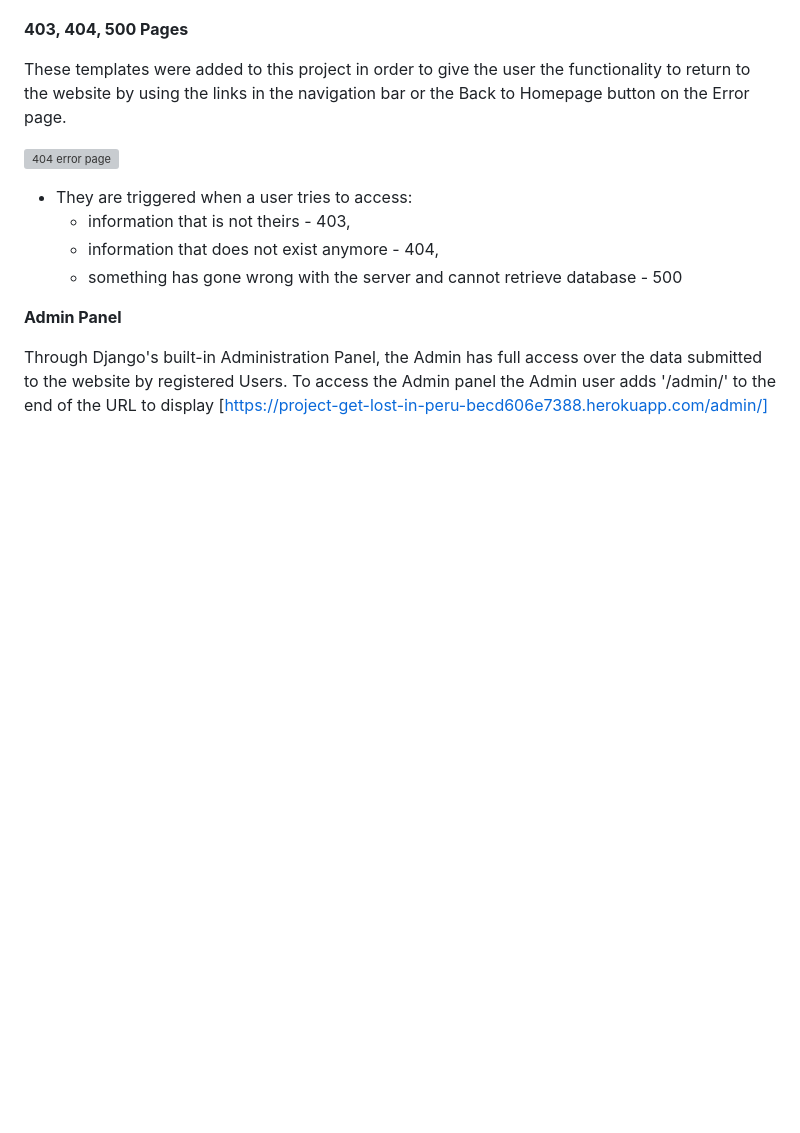
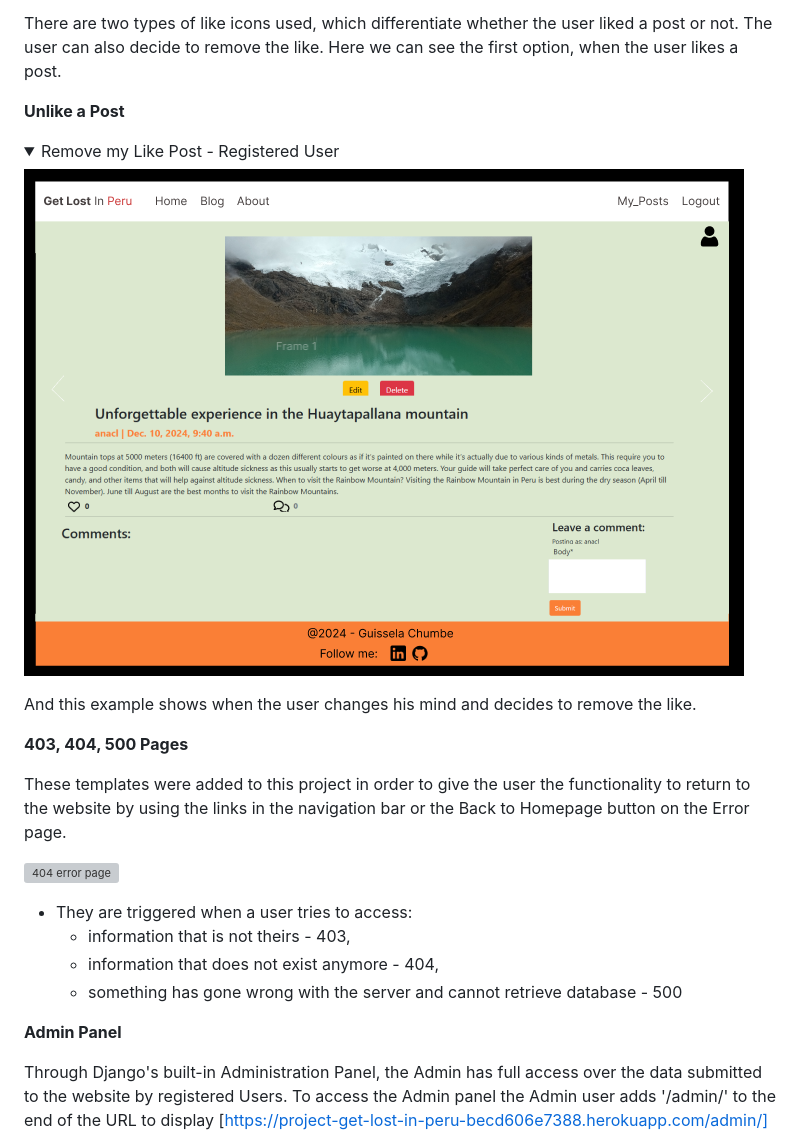
Before and after one commit to guisselacp/get-lost-peru, a Markdown page: README.md, the part around the change printed below. Rendered like a GitHub page; pictures changed too: documentation/final_views/like_remove.png (added); blank space fills up the shorter version; grey boxes are pictures that could not be loaded.

```diff
--- a/README.md
+++ b/README.md
@@ -404,9 +421,14 @@ A message is displayed to confirm the user's decision.
 
+There are two types of like icons used, which differentiate whether the user liked a post or not. The user can also decide to remove the like. Here we can see the first option, when the user likes a post.
 
+**Unlike a Post**
 
+<details open>
+    <summary>Remove my Like Post - Registered User</summary>
+    <img src="documentation/final_views/like_remove.png">
+</details>
 
-
-
+And this example shows when the user changes his mind and decides to remove the like.
 
 **403, 404, 500 Pages**
 
```
Also changed, not shown: other parts of README.md (+22 -5 lines), documentation/final_views/blog.png (added), documentation/final_views/blog_r.png (added), documentation/final_views/edit_delete_post.png (added), documentation/final_views/like_add.png (added), documentation/final_views/my_posts.png (added).
